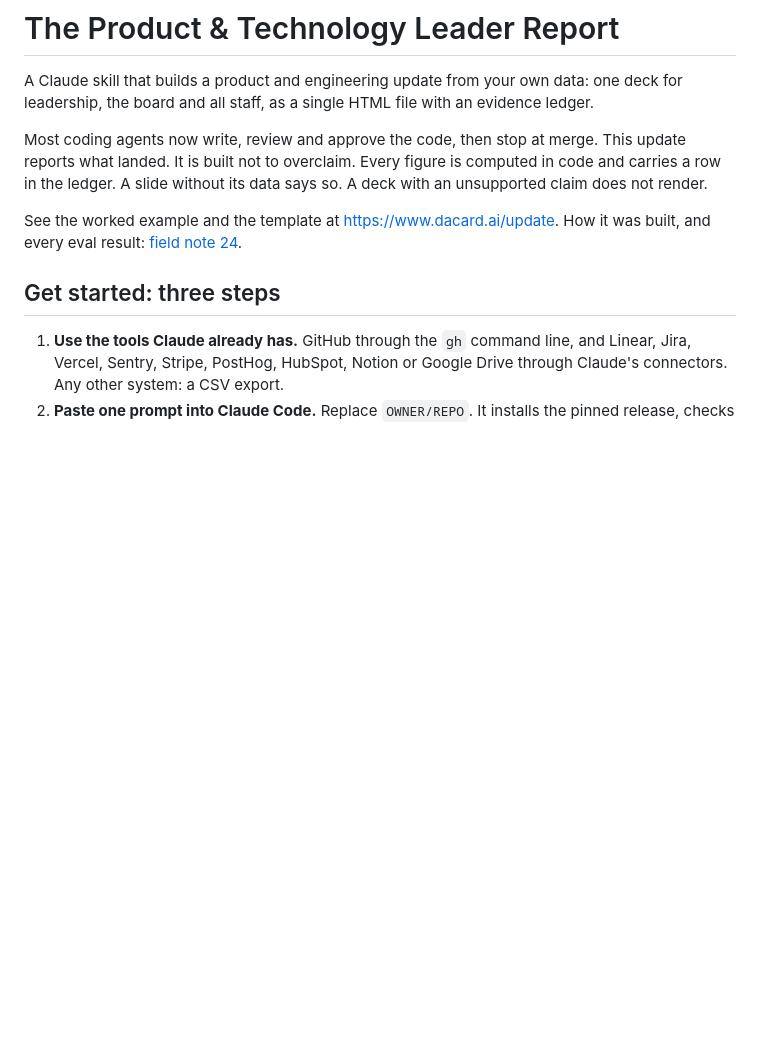
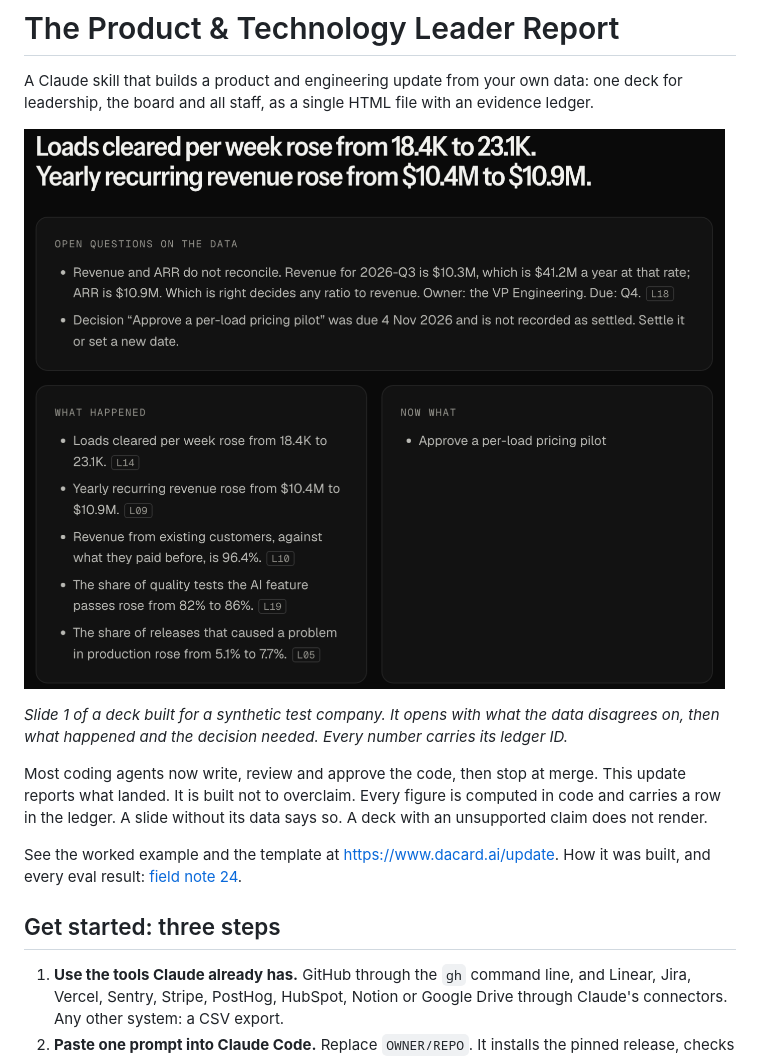
Before and after one commit to darrencard/product-engineering-update, a Markdown page: README.md, the part around the change. GitHub-like rendering; pictures changed too: docs/images/slide-1.png (added); blank space fills up the shorter version.

Commit message:
docs(readme): slide 1 screenshot near the top (#38)
Co-authored-by: Claude Opus 5.5 <noreply@anthropic.com>

```diff
--- a/README.md
+++ b/README.md
@@ -1,6 +1,10 @@
 # The Product & Technology Leader Report
 
 A Claude skill that builds a product and engineering update from your own data: one deck for leadership, the board and all staff, as a single HTML file with an evidence ledger.
+
+![Slide 1 of a deck the skill built for a synthetic test company: open questions on the data, what happened, and the decision needed](docs/images/slide-1.png)
+
+*Slide 1 of a deck built for a synthetic test company. It opens with what the data disagrees on, then what happened and the decision needed. Every number carries its ledger ID.*
 
 Most coding agents now write, review and approve the code, then stop at merge. This update reports what landed. It is built not to overclaim. Every figure is computed in code and carries a row in the ledger. A slide without its data says so. A deck with an unsupported claim does not render.
 
```
